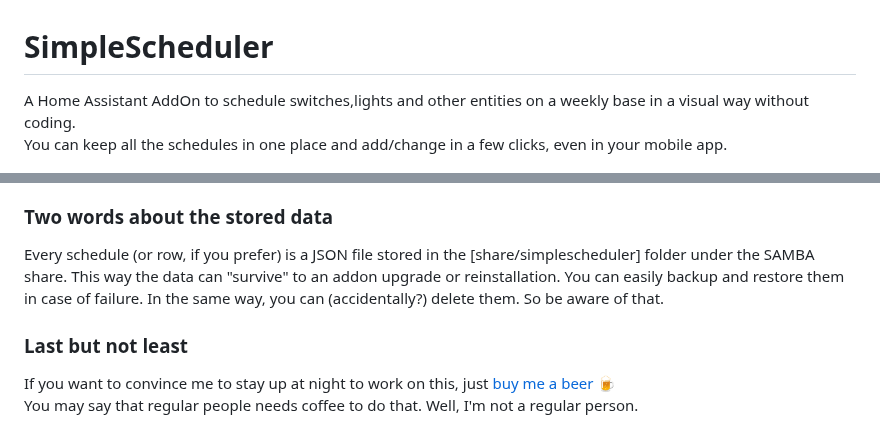
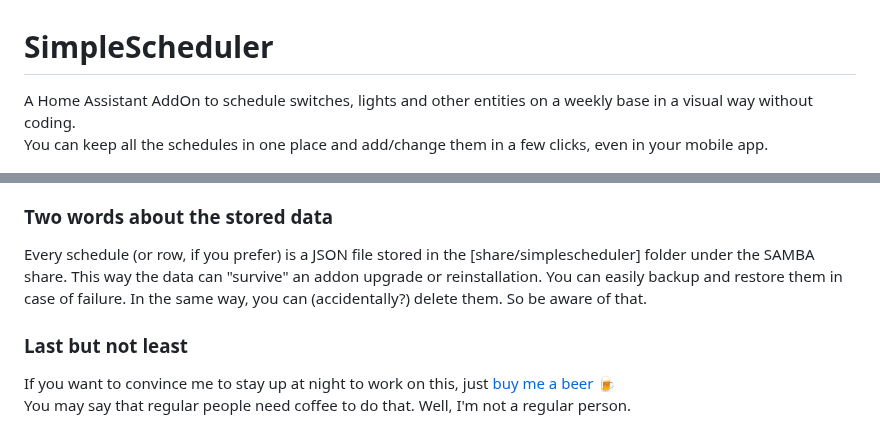
Before and after one commit to arthurdent75/SimpleScheduler, a Markdown page: README.md, 2 parts joined by grey strips. Drawn GitHub-style.

```diff
--- a/README.md
+++ b/README.md
@@ -1,7 +1,7 @@
 # SimpleScheduler
 
-A Home Assistant AddOn to schedule switches,lights and other entities on a weekly base in a visual way without coding.\
-You can keep all the schedules in one place and add/change in a few clicks, even in your mobile app.
+A Home Assistant AddOn to schedule switches, lights and other entities on a weekly base in a visual way without coding.\
+You can keep all the schedules in one place and add/change them in a few clicks, even in your mobile app.
 
 ![SimpleScheduler](https://raw.githubusercontent.com/arthurdent75/SimpleScheduler/master/asset/logo.png)
 
@@ -75,9 +76,9 @@ For the weekdays, as you can easily understand, only the first two chars are use
 
 ### Two words about the stored data
 Every schedule (or row, if you prefer) is a JSON file stored in the [share/simplescheduler] folder under the SAMBA share.
-This way the data can "survive" to an addon upgrade or reinstallation.
+This way the data can "survive" an addon upgrade or reinstallation.
 You can easily backup and restore them in case of failure. In the same way, you can (accidentally?) delete them. So be aware of that.
 
 ### Last but not least
 If you want to convince me to stay up at night to work on this, just <a target="_blank" href="https://www.paypal.com/donate/?hosted_button_id=8FN58C8SM9LLW">buy me a beer 🍺</a> \
-You may say that regular people needs coffee to do that. Well, I'm not a regular person.
+You may say that regular people need coffee to do that. Well, I'm not a regular person.
```
Also changed, not shown: other parts of README.md (+13 -12 lines).
